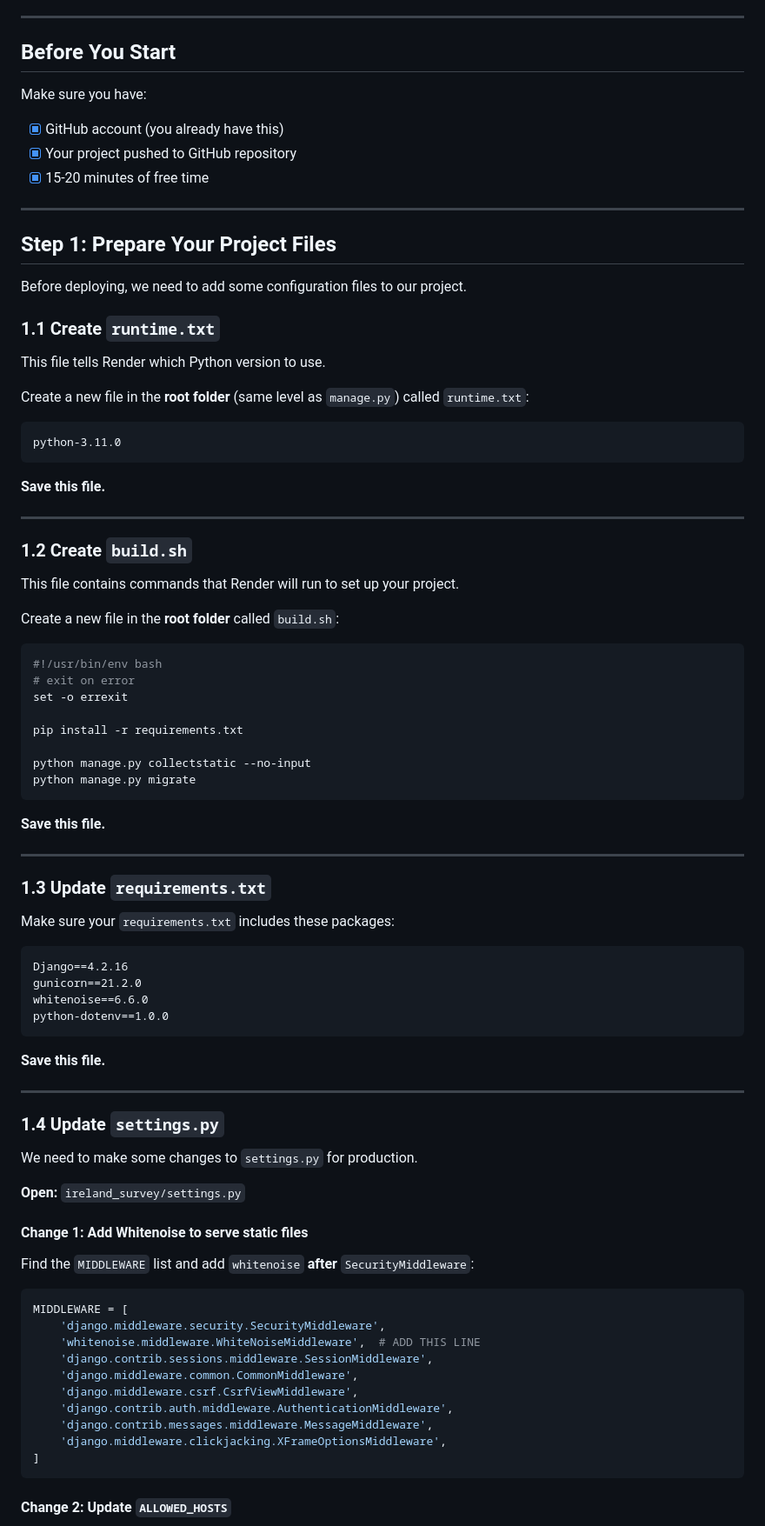
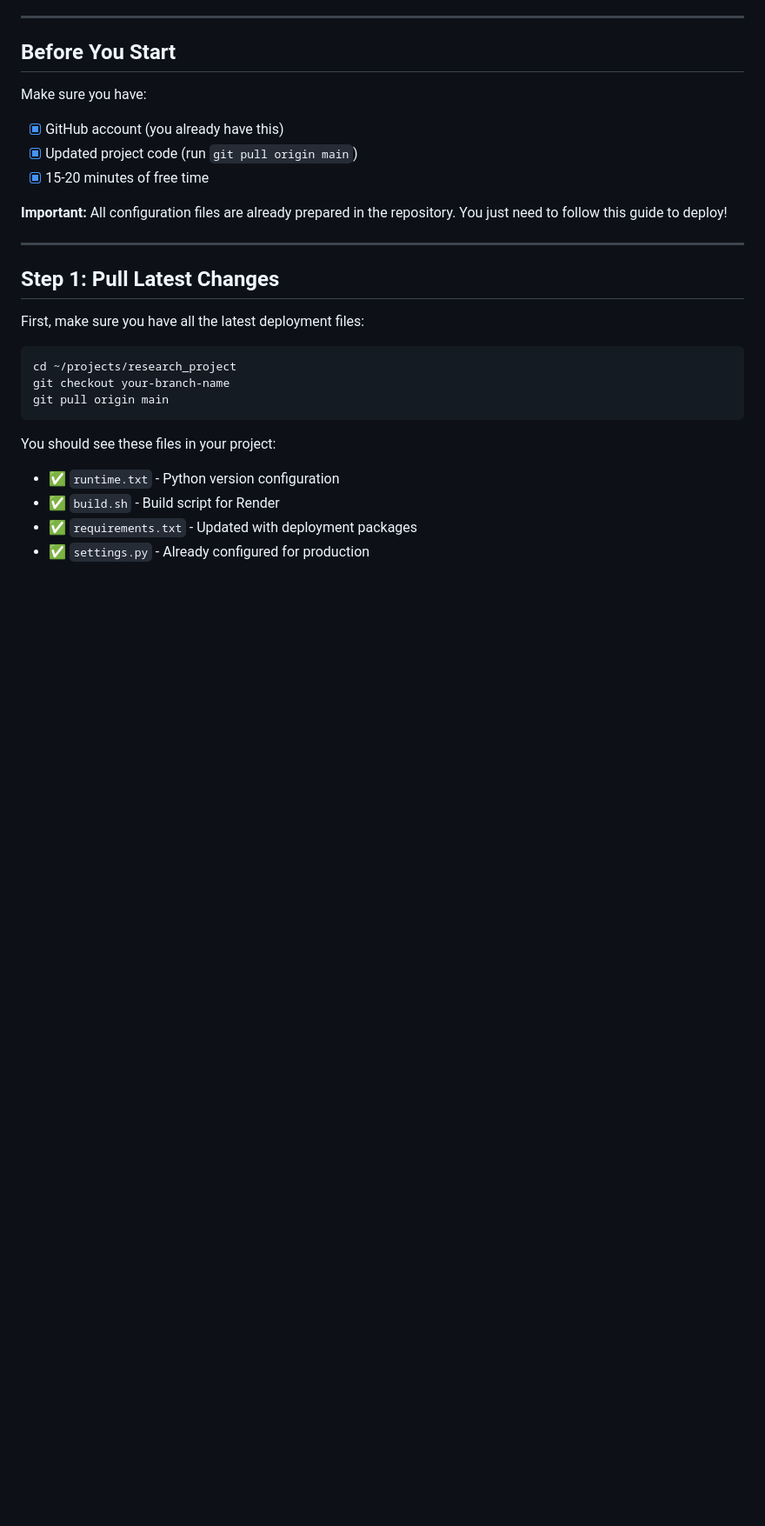
Before and after one commit to paulo9405/research_project, a Markdown page: docs/DEPLOY_GUIDE.md, the part around one of its changes. Shown at 87% size. GitHub-like rendering; blank space fills up the shorter version.

Commit message:
guide deploy

````diff
--- a/docs/DEPLOY_GUIDE.md
+++ b/docs/DEPLOY_GUIDE.md
@@ -22,87 +22,26 @@ Render is a cloud platform where you can host web applications for free. It's pe
 Make sure you have:
 
 - [x] GitHub account (you already have this)
-- [x] Your project pushed to GitHub repository
+- [x] Updated project code (run `git pull origin main`)
 - [x] 15-20 minutes of free time
+
+**Important:** All configuration files are already prepared in the repository. You just need to follow this guide to deploy!
 
 ---
 
-## Step 1: Prepare Your Project Files
+## Step 1: Pull Latest Changes
 
-Before deploying, we need to add some configuration files to our project.
+First, make sure you have all the latest deployment files:
 
-### 1.1 Create `runtime.txt`
-
-This file tells Render which Python version to use.
-
-Create a new file in the **root folder** (same level as `manage.py`) called `runtime.txt`:
-
-```
-python-3.11.0
+```bash
+cd ~/projects/research_project
+git checkout your-branch-name
+git pull origin main
 ```
 
-**Save this file.**
+You should see these files in your project:
+- ✅ `runtime.txt` - Python version configuration
+- ✅ `build.sh` - Build script for Render
+- ✅ `requirements.txt` - Updated with deployment packages
+- ✅ `settings.py` - Already configured for production
 
----
-
-### 1.2 Create `build.sh`
-
-This file contains commands that Render will run to set up your project.
-
-Create a new file in the **root folder** called `build.sh`:
-
-```bash
-#!/usr/bin/env bash
-# exit on error
-set -o errexit
-
-pip install -r requirements.txt
-
-python manage.py collectstatic --no-input
-python manage.py migrate
-```
-
-**Save this file.**
-
----
-
-### 1.3 Update `requirements.txt`
-
-Make sure your `requirements.txt` includes these packages:
-
-```
-Django==4.2.16
-gunicorn==21.2.0
-whitenoise==6.6.0
-python-dotenv==1.0.0
-```
-
-**Save this file.**
-
----
-
-### 1.4 Update `settings.py`
-
-We need to make some changes to `settings.py` for production.
-
-**Open:** `ireland_survey/settings.py`
-
-#### Change 1: Add Whitenoise to serve static files
-
-Find the `MIDDLEWARE` list and add `whitenoise` **after** `SecurityMiddleware`:
-
-```python
-MIDDLEWARE = [
-    'django.middleware.security.SecurityMiddleware',
-    'whitenoise.middleware.WhiteNoiseMiddleware',  # ADD THIS LINE
-    'django.contrib.sessions.middleware.SessionMiddleware',
-    'django.middleware.common.CommonMiddleware',
-    'django.middleware.csrf.CsrfViewMiddleware',
-    'django.contrib.auth.middleware.AuthenticationMiddleware',
-    'django.contrib.messages.middleware.MessageMiddleware',
-    'django.middleware.clickjacking.XFrameOptionsMiddleware',
-]
-```
-
-#### Change 2: Update `ALLOWED_HOSTS`
-
````
Also changed, not shown: other parts of docs/DEPLOY_GUIDE.md (+8 -49 lines).
